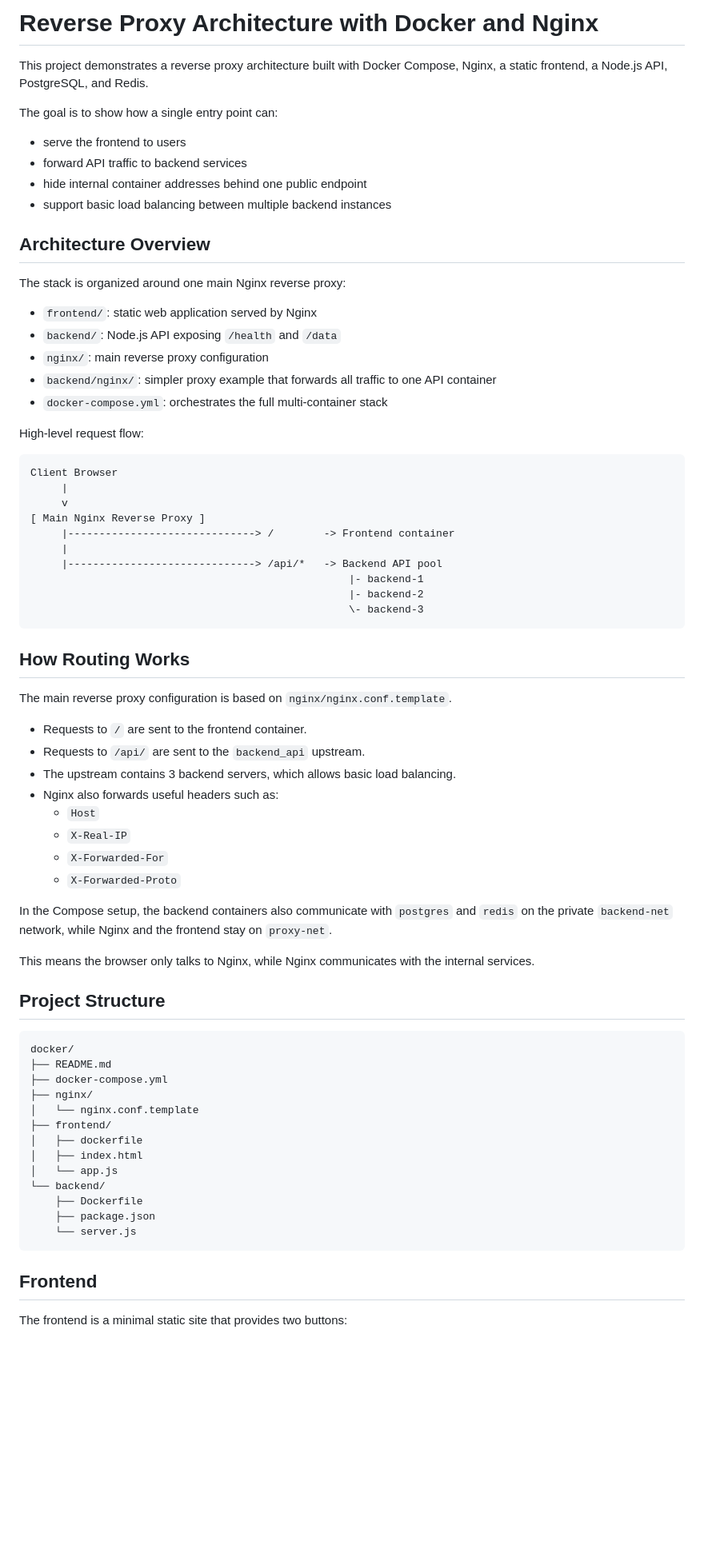
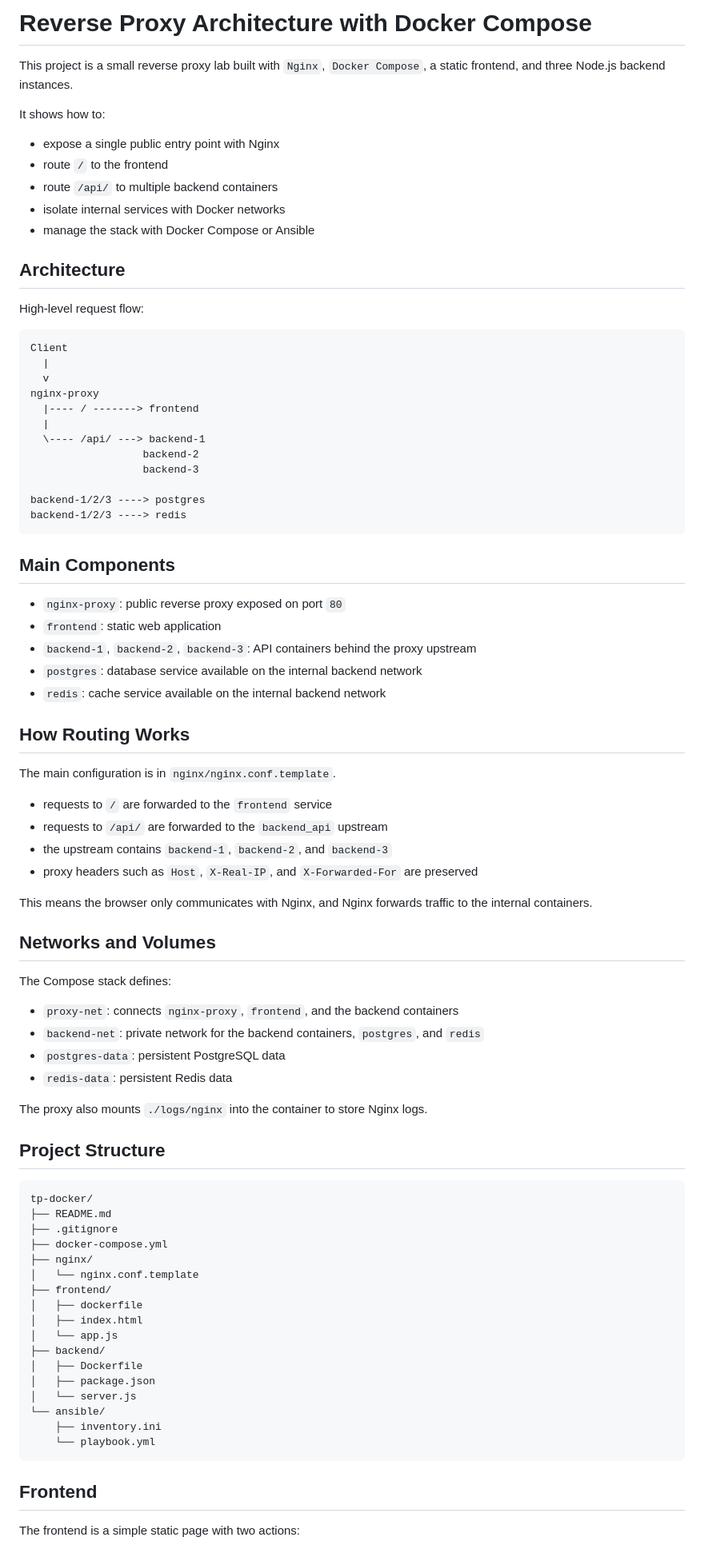
Before and after one commit to Hamza-Wakrim/docker-nginx-microservices-lab, a Markdown page: README.md, the part around one of its changes. Shown at 80% size. Drawn GitHub-style; blank space fills up the shorter version.

Commit message:
Update README.md to reflect project structure and functionality; clarify reverse proxy architecture with Docker Compose and Nginx, and include Ansible management instructions.

````diff
--- a/README.md
+++ b/README.md
@@ -1,61 +1,70 @@
-# Reverse Proxy Architecture with Docker and Nginx
+# Reverse Proxy Architecture with Docker Compose
 
-This project demonstrates a reverse proxy architecture built with Docker Compose, Nginx, a static frontend, a Node.js API, PostgreSQL, and Redis.
+This project is a small reverse proxy lab built with `Nginx`, `Docker Compose`, a static frontend, and three Node.js backend instances.
 
-The goal is to show how a single entry point can:
+It shows how to:
 
-- serve the frontend to users
-- forward API traffic to backend services
-- hide internal container addresses behind one public endpoint
-- support basic load balancing between multiple backend instances
+- expose a single public entry point with Nginx
+- route `/` to the frontend
+- route `/api/` to multiple backend containers
+- isolate internal services with Docker networks
+- manage the stack with Docker Compose or Ansible
 
-## Architecture Overview
-
-The stack is organized around one main Nginx reverse proxy:
-
-- `frontend/`: static web application served by Nginx
-- `backend/`: Node.js API exposing `/health` and `/data`
-- `nginx/`: main reverse proxy configuration
-- `backend/nginx/`: simpler proxy example that forwards all traffic to one API container
-- `docker-compose.yml`: orchestrates the full multi-container stack
+## Architecture
 
 High-level request flow:
 
 ```text
-Client Browser
-     |
-     v
-[ Main Nginx Reverse Proxy ]
-     |------------------------------> /        -> Frontend container
-     |
-     |------------------------------> /api/*   -> Backend API pool
-                                                   |- backend-1
-                                                   |- backend-2
-                                                   \- backend-3
+Client
+  |
+  v
+nginx-proxy
+  |---- / -------> frontend
+  |
+  \---- /api/ ---> backend-1
+                  backend-2
+                  backend-3
+
+backend-1/2/3 ----> postgres
+backend-1/2/3 ----> redis
 ```
+
+## Main Components
+
+- `nginx-proxy`: public reverse proxy exposed on port `80`
+- `frontend`: static web application
+- `backend-1`, `backend-2`, `backend-3`: API containers behind the proxy upstream
+- `postgres`: database service available on the internal backend network
+- `redis`: cache service available on the internal backend network
 
 ## How Routing Works
 
-The main reverse proxy configuration is based on `nginx/nginx.conf.template`.
+The main configuration is in `nginx/nginx.conf.template`.
 
-- Requests to `/` are sent to the frontend container.
-- Requests to `/api/` are sent to the `backend_api` upstream.
-- The upstream contains 3 backend servers, which allows basic load balancing.
-- Nginx also forwards useful headers such as:
-  - `Host`
-  - `X-Real-IP`
-  - `X-Forwarded-For`
-  - `X-Forwarded-Proto`
+- requests to `/` are forwarded to the `frontend` service
+- requests to `/api/` are forwarded to the `backend_api` upstream
+- the upstream contains `backend-1`, `backend-2`, and `backend-3`
+- proxy headers such as `Host`, `X-Real-IP`, and `X-Forwarded-For` are preserved
 
-In the Compose setup, the backend containers also communicate with `postgres` and `redis` on the private `backend-net` network, while Nginx and the frontend stay on `proxy-net`.
+This means the browser only communicates with Nginx, and Nginx forwards traffic to the internal containers.
 
-This means the browser only talks to Nginx, while Nginx communicates with the internal services.
+## Networks and Volumes
+
+The Compose stack defines:
+
+- `proxy-net`: connects `nginx-proxy`, `frontend`, and the backend containers
+- `backend-net`: private network for the backend containers, `postgres`, and `redis`
+- `postgres-data`: persistent PostgreSQL data
+- `redis-data`: persistent Redis data
+
+The proxy also mounts `./logs/nginx` into the container to store Nginx logs.
 
 ## Project Structure
 
 ```text
-docker/
+tp-docker/
 ├── README.md
+├── .gitignore
 ├── docker-compose.yml
 ├── nginx/
 │   └── nginx.conf.template
@@ -63,13 +72,16 @@ docker/
 │   ├── dockerfile
 │   ├── index.html
 │   └── app.js
-└── backend/
-    ├── Dockerfile
-    ├── package.json
-    └── server.js
+├── backend/
+│   ├── Dockerfile
+│   ├── package.json
+│   └── server.js
+└── ansible/
+    ├── inventory.ini
+    └── playbook.yml
 ```
 
 ## Frontend
 
-The frontend is a minimal static site that provides two buttons:
+The frontend is a simple static page with two actions:
 
````
Also changed, not shown: other parts of README.md (+57 -76 lines).
